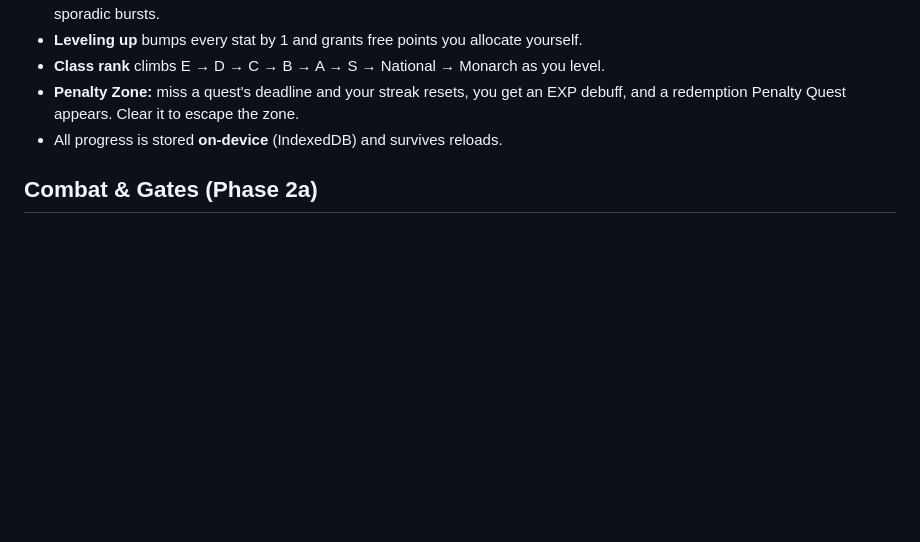
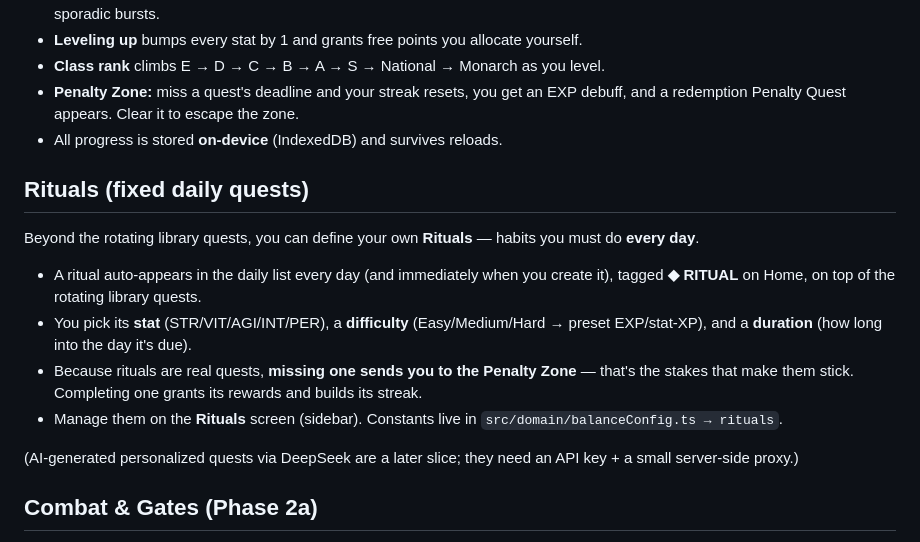
Before and after one commit to tcnshouin/pantry-tracker, a Markdown page: solo-system/README.md, the part around the change. GitHub-like rendering; blank space fills up the shorter version.

Commit message:
docs(solo-system): document Rituals (fixed daily quests)
Co-Authored-By: Claude Opus 4.8 <noreply@anthropic.com>

```diff
--- a/solo-system/README.md
+++ b/solo-system/README.md
@@ -27,6 +27,23 @@ for it — fighting in Gates yields gold and clears, but **never** EXP or stat-X
 - **Penalty Zone:** miss a quest's deadline and your streak resets, you get an EXP
   debuff, and a redemption Penalty Quest appears. Clear it to escape the zone.
 - All progress is stored **on-device** (IndexedDB) and survives reloads.
+
+## Rituals (fixed daily quests)
+
+Beyond the rotating library quests, you can define your own **Rituals** — habits you must do
+**every day**.
+
+- A ritual auto-appears in the daily list every day (and immediately when you create it),
+  tagged **◆ RITUAL** on Home, on top of the rotating library quests.
+- You pick its **stat** (STR/VIT/AGI/INT/PER), a **difficulty** (Easy/Medium/Hard → preset
+  EXP/stat-XP), and a **duration** (how long into the day it's due).
+- Because rituals are real quests, **missing one sends you to the Penalty Zone** — that's the
+  stakes that make them stick. Completing one grants its rewards and builds its streak.
+- Manage them on the **Rituals** screen (sidebar). Constants live in
+  `src/domain/balanceConfig.ts → rituals`.
+
+(AI-generated personalized quests via DeepSeek are a later slice; they need an API key + a
+small server-side proxy.)
 
 ## Combat & Gates (Phase 2a)
 
```
